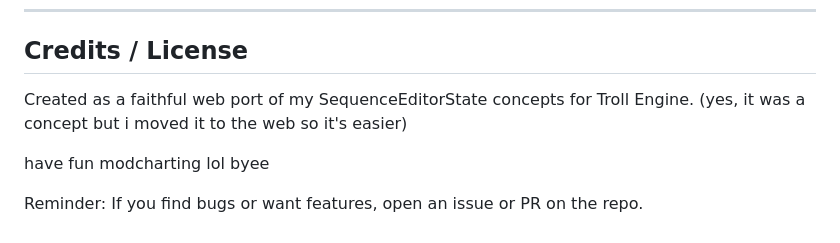
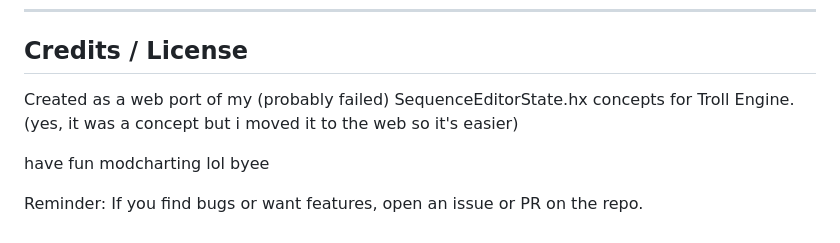
Before and after one commit to angelarv-fnf/FNF-Modchart-Editor-Web-for-Troll-Engine, a Markdown page: README.md, the part around the change. Rendered like a GitHub page.

Commit message:
Update description of SequenceEditorState concepts

```diff
--- a/README.md
+++ b/README.md
@@ -91,7 +91,7 @@ No build step or server required.
 
 ## Credits / License
 
-Created as a faithful web port of my SequenceEditorState concepts for Troll Engine. (yes, it was a concept but i moved it to the web so it's easier)
+Created as a web port of my (probably failed) SequenceEditorState.hx concepts for Troll Engine. (yes, it was a concept but i moved it to the web so it's easier)
 
 have fun modcharting lol byee
 
```
